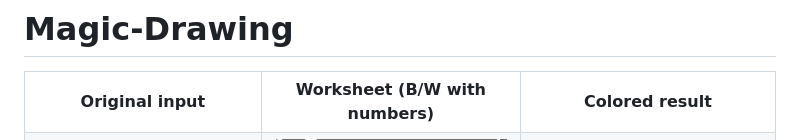
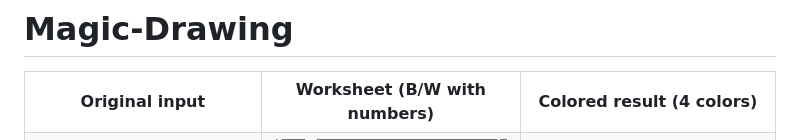
Before and after one commit to hugoretail/Magic-Drawing, a Markdown page: README.md, the part around the change. Drawn GitHub-style.

Commit message:
Update header for colored result in README

```diff
--- a/README.md
+++ b/README.md
@@ -6,7 +6,7 @@
    <tr>
       <th>Original input</th>
       <th>Worksheet (B/W with numbers)</th>
-      <th>Colored result</th>
+      <th>Colored result (4 colors)</th>
    </tr>
    <tr>
       <td><img src="img/chicken_joe.jpg" alt="Original chicken" width="280"></td>
```
